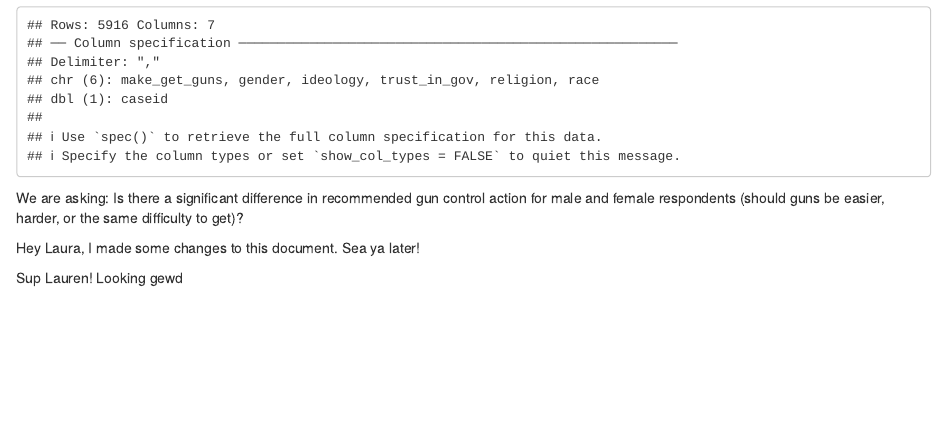
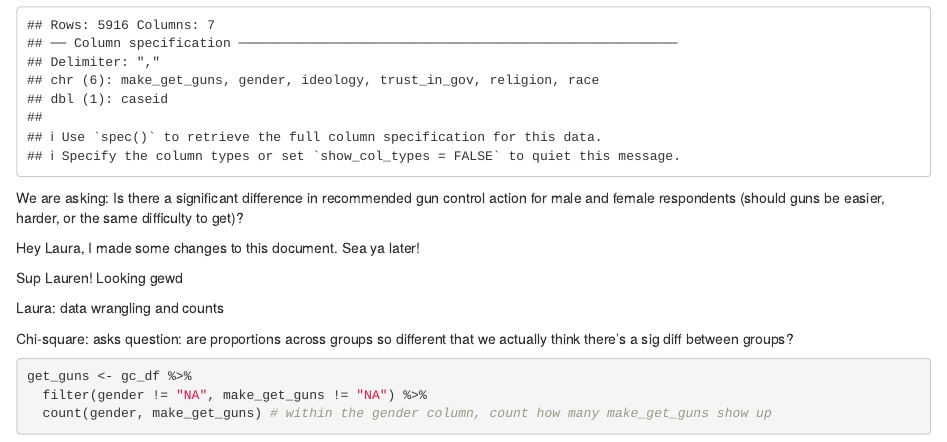
Before and after one commit to lauraing/lab-7-chi-laura, an R Markdown document (Laura Lab 7.Rmd): the page in a window 1100 px wide, from 470 px down. Rendered offline with R 4.5, knitr and Pandoc, with nearby package versions.

Commit message:
table of counts for gun control by sex of respondent (Laura)

````diff
--- a/Laura Lab 7.Rmd
+++ b/Laura Lab 7.Rmd
@@ -23,3 +23,15 @@ We are asking: Is there a significant difference in recommended gun control acti
 Hey Laura, I made some changes to this document. Sea ya later!
 
 Sup Lauren! Looking gewd
+
+Laura: data wrangling and counts
+
+Chi-square: asks question: are proportions across groups so different that we actually think there's a sig diff between groups?
+
+```{r}
+
+get_guns <- gc_df %>%
+  filter(gender != "NA", make_get_guns != "NA") %>%
+  count(gender, make_get_guns) # within the gender column, count how many make_get_guns show up
+
+```
````
